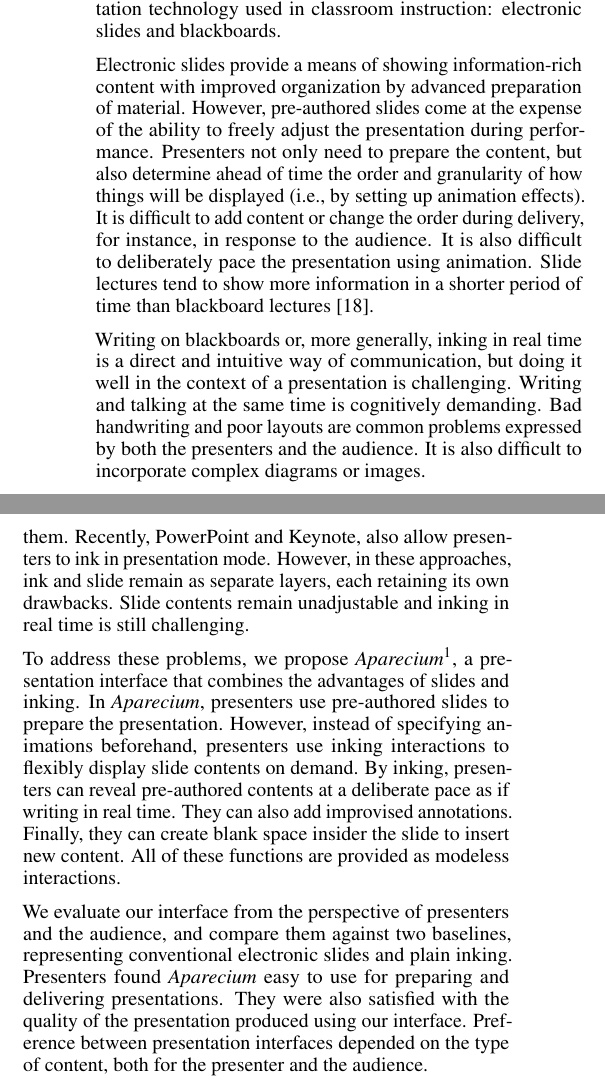
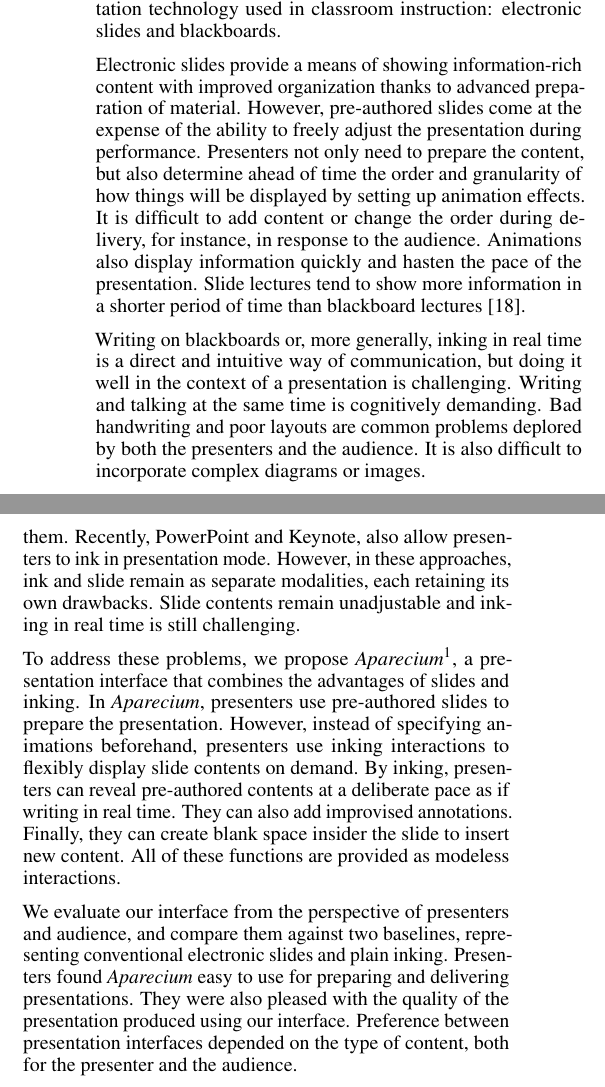
Before and after one commit to hishin/writeup, a LaTeX document (paper.tex, which reads intro.tex): two parts of the columns of page 1 of 9, joined at a grey line, cut so that both start at the same text. Compiled offline with pdfLaTeX.

Commit message:
intro pass by Fredo

```diff
--- a/intro.tex
+++ b/intro.tex
@@ -4,18 +4,18 @@ Presentation technology has a significant influence on how we learn and teach.
 %Among other roles, presentation media allow persistent display of information and serve as a shared view between the presenter and the audience \cite{anderson2004beyond}.
 Today, there are mainly two types of presentation technology used in classroom instruction: electronic slides and blackboards.
 
-Electronic slides provide a means of showing information-rich content with improved organization by advanced preparation of material. However, pre-authored slides come at the expense of the ability to freely adjust the presentation during performance. Presenters not only need to prepare the content, but also determine ahead of time the order and granularity of how things will be displayed (i.e., by setting up animation effects). It is difficult to add content or change the order during delivery, for instance, in response to the audience. It is also difficult to deliberately pace the presentation using animation. Slide lectures tend to show more information in a shorter period of time than blackboard lectures \cite{lanir2008observing}.
+Electronic slides provide a means of showing information-rich content with improved organization thanks to advanced preparation of material. However, pre-authored slides come at the expense of the ability to freely adjust the presentation during performance. Presenters not only need to prepare the content, but also determine ahead of time the order and granularity of how things will be displayed by setting up animation effects. It is difficult to add content or change the order during delivery, for instance, in response to the audience. Animations also display information quickly and hasten the pace of the presentation. Slide lectures tend to show more information in a shorter period of time than blackboard lectures \cite{lanir2008observing}.
 
-Writing on blackboards or, more generally, inking in real time is a direct and intuitive way of communication, but doing it well in the context of a presentation is challenging. Writing and talking at the same time is cognitively demanding. Bad handwriting and poor layouts are common problems expressed by both the presenters and the audience. It is also difficult to incorporate complex diagrams or images.
+Writing on blackboards or, more generally, inking in real time is a direct and intuitive way of communication, but doing it well in the context of a presentation is challenging. Writing and talking at the same time is cognitively demanding. Bad handwriting and poor layouts are common problems deplored by both the presenters and the audience. It is also difficult to incorporate complex diagrams or images.
 
-Some presenters blend the two modes of presentation, for example, by projecting slides onto a board and inking on top of them. Recently, PowerPoint and Keynote, also allow presenters to ink in presentation mode. However, in these approaches, ink and slide remain as separate layers, each retaining its own drawbacks. Slide contents remain unadjustable and inking in real time is still challenging.
+Some presenters blend the two modes of presentation, for example, by projecting slides onto a board and inking on top of them. Recently, PowerPoint and Keynote, also allow presenters to ink in presentation mode. However, in these approaches, ink and slide remain as separate modalities, each retaining its own drawbacks. Slide contents remain unadjustable and inking in real time is still challenging.
 
 To address these problems, we propose \interface \footnote{A charm for revealing invisible ink\cite{rowling1997harry}}, a presentation interface that combines the advantages of slides and inking.
 %
 In \interface, presenters use pre-authored slides to prepare the presentation. However, instead of specifying animations beforehand, presenters use inking interactions to flexibly display slide contents on demand. By inking, presenters can reveal pre-authored contents at a deliberate pace as if writing in real time. They can also add improvised annotations. Finally, they can create blank space insider the slide to insert new content. All of these functions are provided as modeless interactions.
 % contents to be inked at presentation time. During the preparation phase, presenters can take time to write neatly, plan the layout carefully, and also include typed text or images as they would for a slide presentation. Unlike slide presentations, presenters need not determine beforehand the precise order or granularity of how these contents will be displayed (i.e., animation order and groups). Instead, presenters simply decide which parts of the content is initially hidden from the audience. During presentation, the hidden contents are visible to the presenters and serve as a guide. Inking either reveals the pre-prepared contents to the audience or appears as an impromptu annotation depending on the context. Presenters can adjust the content, its order, and pace on demand by deciding whether, when, and how to reveal each part. We also provide an interaction to modify the layout on-the-fly by creating or reducing blank space, similar to \cite{yoon2013texttearing}. In order to minimize the cognitive load during presentation, all of these interactions are provided as modeless pen interactions. \\
 
-We evaluate our interface from the perspective of presenters and the audience, and compare them against two baselines, representing conventional electronic slides and plain inking. Presenters found \interface\ easy to use for preparing and delivering presentations. They were also satisfied with the quality of the presentation produced using our interface. Preference between presentation interfaces depended on the type of content, both for the presenter and the audience.
+We evaluate our interface from the perspective of presenters and audience, and compare them against two baselines, representing conventional electronic slides and plain inking. Presenters found \interface\ easy to use for preparing and delivering presentations. They were also pleased with the quality of the presentation produced using our interface. Preference between presentation interfaces depended on the type of content, both for the presenter and the audience.
 
 To summarize, we present the following contributions:
 \begin{itemize}
```
